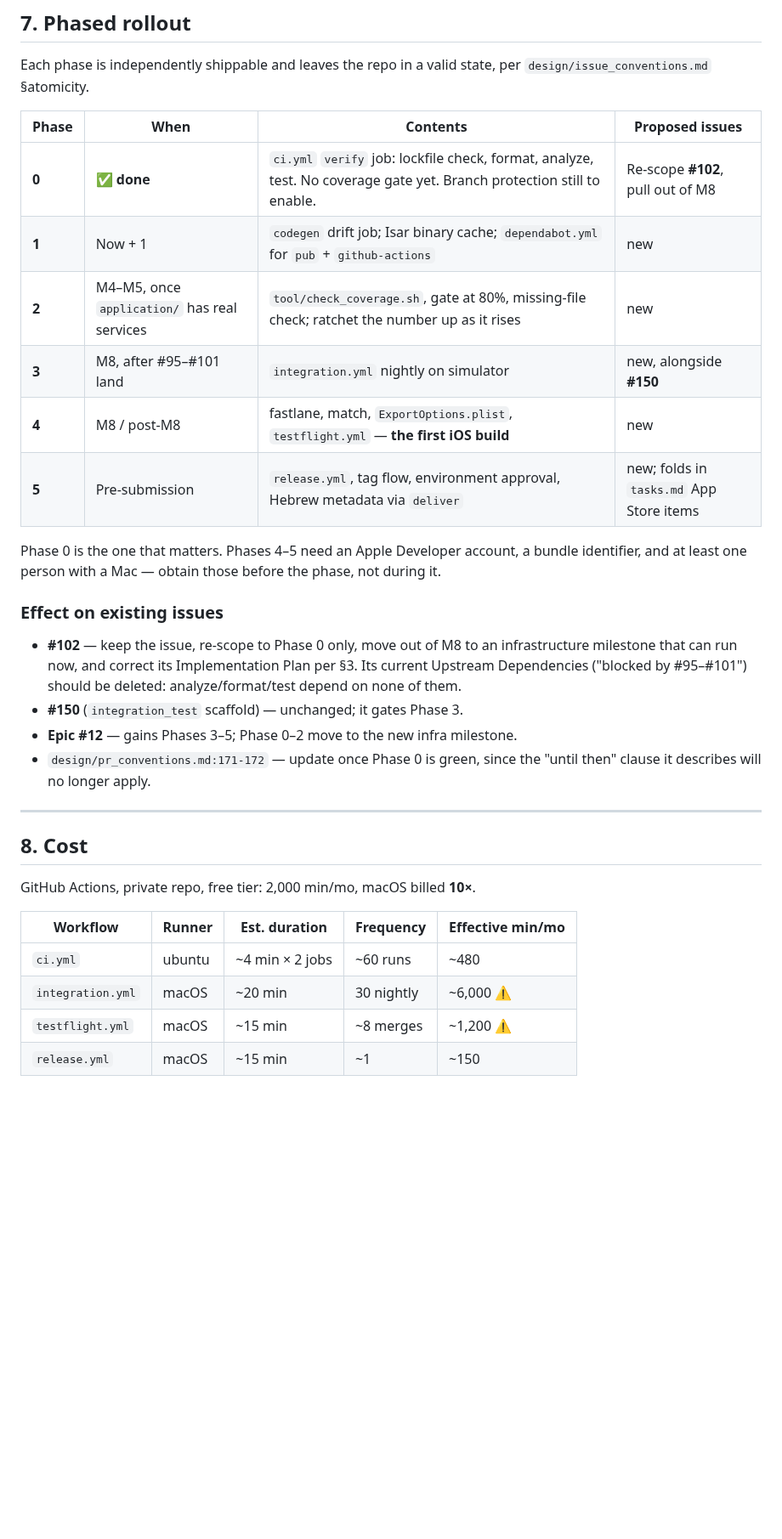
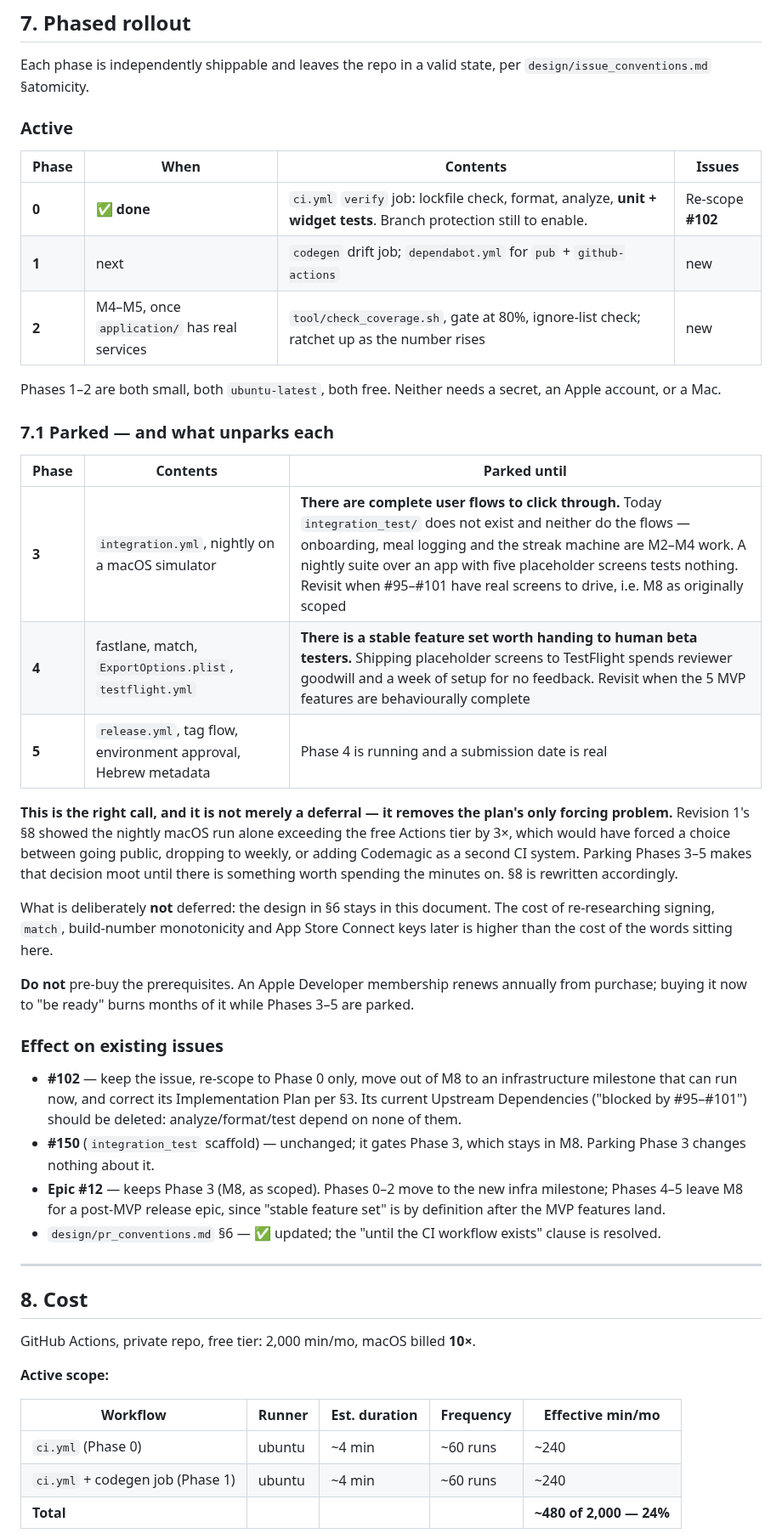
Before and after one commit to NoaMcDa/Fantastic, a Markdown page: design/cicd_plan.md, the part around one of its changes. Shown at 85% size. Drawn GitHub-style; blank space fills up the shorter version.

```diff
--- a/design/cicd_plan.md
+++ b/design/cicd_plan.md
@@ -613,18 +614,39 @@ run on untrusted contributor code.
 Each phase is independently shippable and leaves the repo in a valid state,
 per `design/issue_conventions.md` §atomicity.
 
-| Phase | When | Contents | Proposed issues |
+### Active
+
+| Phase | When | Contents | Issues |
 |---|---|---|---|
-| **0** | ✅ **done** | `ci.yml` `verify` job: lockfile check, format, analyze, test. No coverage gate yet. Branch protection still to enable. | Re-scope **#102**, pull out of M8 |
-| **1** | Now + 1 | `codegen` drift job; Isar binary cache; `dependabot.yml` for `pub` + `github-actions` | new |
-| **2** | M4–M5, once `application/` has real services | `tool/check_coverage.sh`, gate at 80%, missing-file check; ratchet the number up as it rises | new |
-| **3** | M8, after #95–#101 land | `integration.yml` nightly on simulator | new, alongside **#150** |
-| **4** | M8 / post-M8 | fastlane, match, `ExportOptions.plist`, `testflight.yml` — **the first iOS build** | new |
-| **5** | Pre-submission | `release.yml`, tag flow, environment approval, Hebrew metadata via `deliver` | new; folds in `tasks.md` App Store items |
+| **0** | ✅ **done** | `ci.yml` `verify` job: lockfile check, format, analyze, **unit + widget tests**. Branch protection still to enable. | Re-scope **#102** |
+| **1** | next | `codegen` drift job; `dependabot.yml` for `pub` + `github-actions` | new |
+| **2** | M4–M5, once `application/` has real services | `tool/check_coverage.sh`, gate at 80%, ignore-list check; ratchet up as the number rises | new |
 
-Phase 0 is the one that matters. Phases 4–5 need an Apple Developer account, a
-bundle identifier, and at least one person with a Mac — obtain those before the
-phase, not during it.
+Phases 1–2 are both small, both `ubuntu-latest`, both free. Neither needs a
+secret, an Apple account, or a Mac.
+
+### 7.1 Parked — and what unparks each
+
+| Phase | Contents | Parked until |
+|---|---|---|
+| **3** | `integration.yml`, nightly on a macOS simulator | **There are complete user flows to click through.** Today `integration_test/` does not exist and neither do the flows — onboarding, meal logging and the streak machine are M2–M4 work. A nightly suite over an app with five placeholder screens tests nothing. Revisit when #95–#101 have real screens to drive, i.e. M8 as originally scoped |
+| **4** | fastlane, match, `ExportOptions.plist`, `testflight.yml` | **There is a stable feature set worth handing to human beta testers.** Shipping placeholder screens to TestFlight spends reviewer goodwill and a week of setup for no feedback. Revisit when the 5 MVP features are behaviourally complete |
+| **5** | `release.yml`, tag flow, environment approval, Hebrew metadata | Phase 4 is running and a submission date is real |
+
+**This is the right call, and it is not merely a deferral — it removes the
+plan's only forcing problem.** Revision 1's §8 showed the nightly macOS run
+alone exceeding the free Actions tier by 3×, which would have forced a choice
+between going public, dropping to weekly, or adding Codemagic as a second CI
+system. Parking Phases 3–5 makes that decision moot until there is something
+worth spending the minutes on. §8 is rewritten accordingly.
+
+What is deliberately **not** deferred: the design in §6 stays in this document.
+The cost of re-researching signing, `match`, build-number monotonicity and
+App Store Connect keys later is higher than the cost of the words sitting here.
+
+**Do not** pre-buy the prerequisites. An Apple Developer membership renews
+annually from purchase; buying it now to "be ready" burns months of it while
+Phases 3–5 are parked.
 
 ### Effect on existing issues
 
@@ -632,10 +654,13 @@ phase, not during it.
   infrastructure milestone that can run now, and correct its Implementation
   Plan per §3. Its current Upstream Dependencies ("blocked by #95–#101") should
   be deleted: analyze/format/test depend on none of them.
-- **#150** (`integration_test` scaffold) — unchanged; it gates Phase 3.
-- **Epic #12** — gains Phases 3–5; Phase 0–2 move to the new infra milestone.
-- `design/pr_conventions.md:171-172` — update once Phase 0 is green, since the
-  "until then" clause it describes will no longer apply.
+- **#150** (`integration_test` scaffold) — unchanged; it gates Phase 3, which
+  stays in M8. Parking Phase 3 changes nothing about it.
+- **Epic #12** — keeps Phase 3 (M8, as scoped). Phases 0–2 move to the new
+  infra milestone; Phases 4–5 leave M8 for a post-MVP release epic, since
+  "stable feature set" is by definition after the MVP features land.
+- `design/pr_conventions.md` §6 — ✅ updated; the "until the CI workflow exists"
+  clause is resolved.
 
 ---
 
@@ -643,10 +668,11 @@ phase, not during it.
 
 GitHub Actions, private repo, free tier: 2,000 min/mo, macOS billed **10×**.
 
+**Active scope:**
+
 | Workflow | Runner | Est. duration | Frequency | Effective min/mo |
 |---|---|---|---|---|
-| `ci.yml` | ubuntu | ~4 min × 2 jobs | ~60 runs | ~480 |
-| `integration.yml` | macOS | ~20 min | 30 nightly | ~6,000 ⚠️ |
-| `testflight.yml` | macOS | ~15 min | ~8 merges | ~1,200 ⚠️ |
-| `release.yml` | macOS | ~15 min | ~1 | ~150 |
+| `ci.yml` (Phase 0) | ubuntu | ~4 min | ~60 runs | ~240 |
+| `ci.yml` + codegen job (Phase 1) | ubuntu | ~4 min | ~60 runs | ~240 |
+| **Total** | | | | **~480 of 2,000 — 24%** |
 
```
Also changed, not shown: other parts of design/cicd_plan.md (+64 -49 lines), CLAUDE.md (+1 -1 lines).
